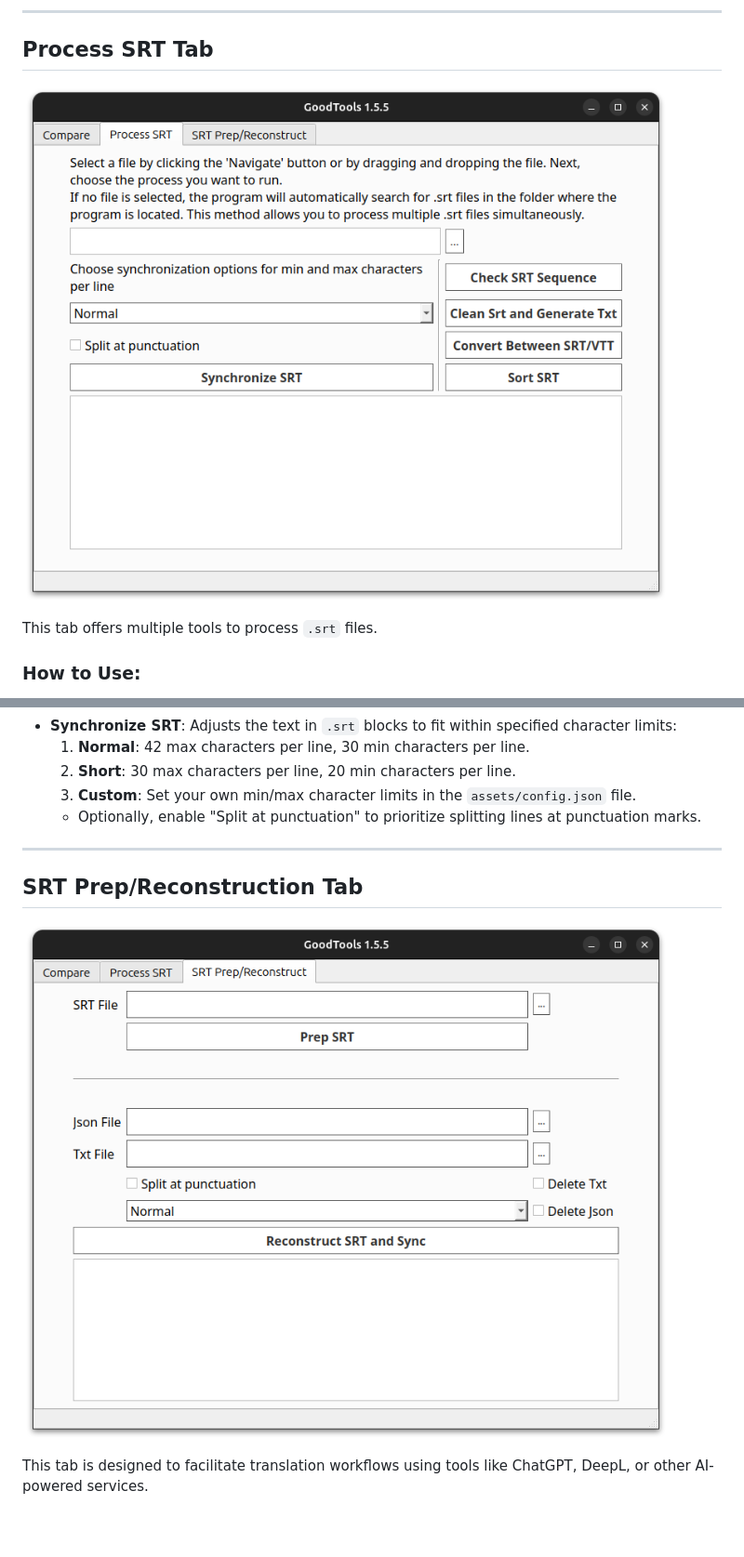
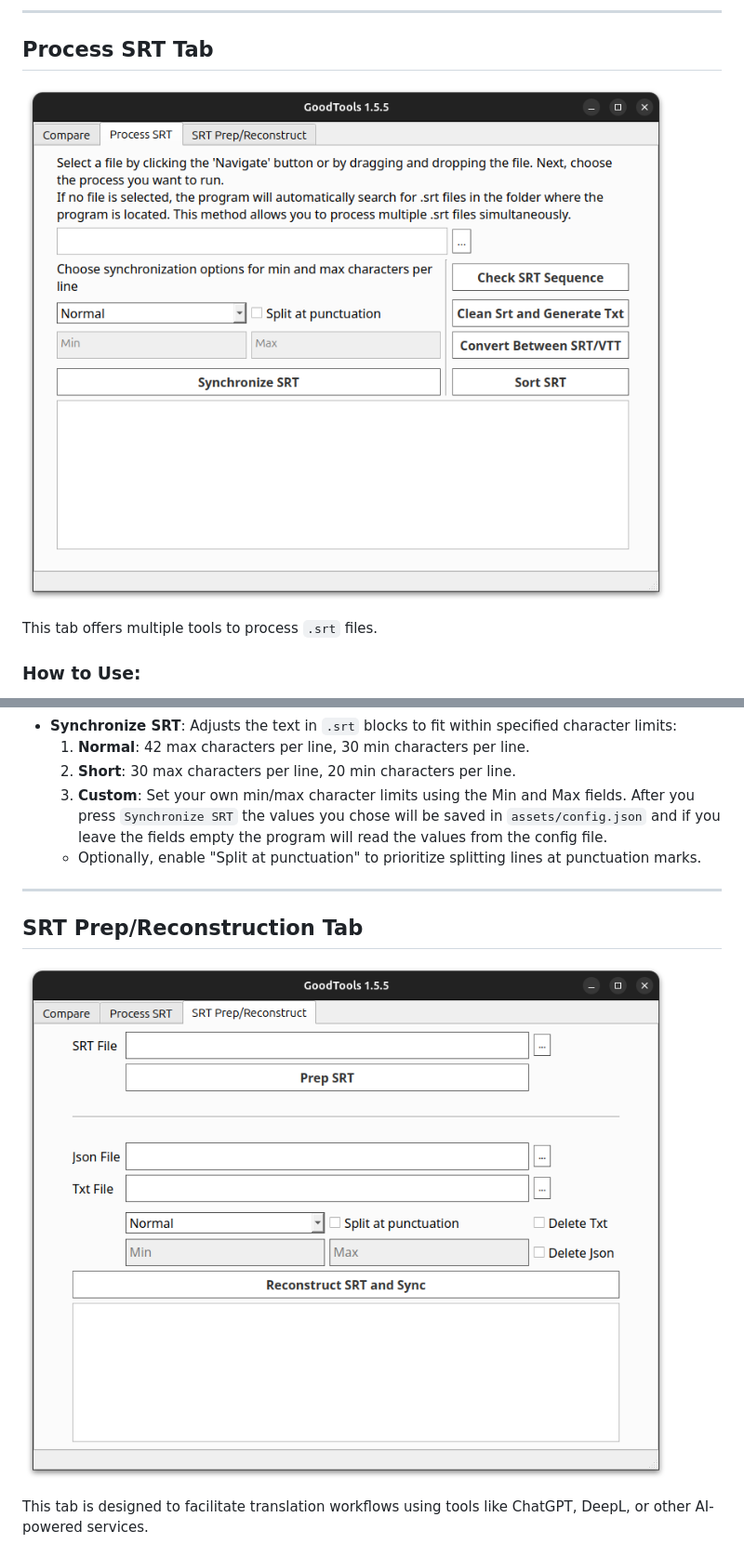
Before and after one commit to KayaliYousef/GoodTools, a Markdown page: README.md, 2 parts joined by grey strips. Shown: that part at 93% size. Rendered like a GitHub page; pictures changed too: images/prep_srt_tab.png, images/process_srt_tab.png; blank space fills up the shorter version.

```diff
--- a/README.md
+++ b/README.md
@@ -49,7 +49,7 @@ This tab offers multiple tools to process `.srt` files.
 - **Synchronize SRT**: Adjusts the text in `.srt` blocks to fit within specified character limits:
   1. **Normal**: 42 max characters per line, 30 min characters per line.
   2. **Short**: 30 max characters per line, 20 min characters per line.
-  3. **Custom**: Set your own min/max character limits in the `assets/config.json` file.
+  3. **Custom**: Set your own min/max character limits using the Min and Max fields. After you press `Synchronize SRT` the values you chose will be saved in `assets/config.json` and if you leave the fields empty the program will read the values from the config file.
   - Optionally, enable "Split at punctuation" to prioritize splitting lines at punctuation marks.
 
 ---
```
Also changed, not shown: 5 other files.
